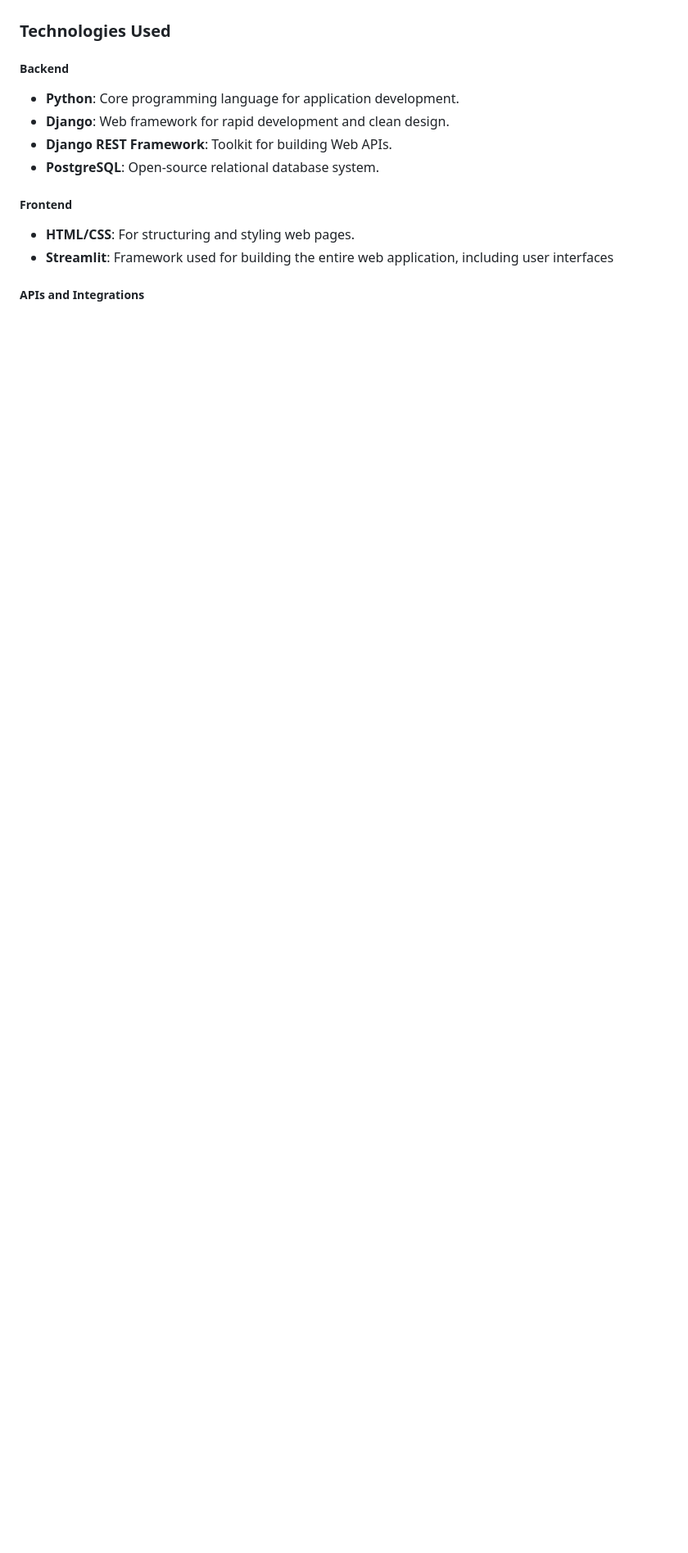
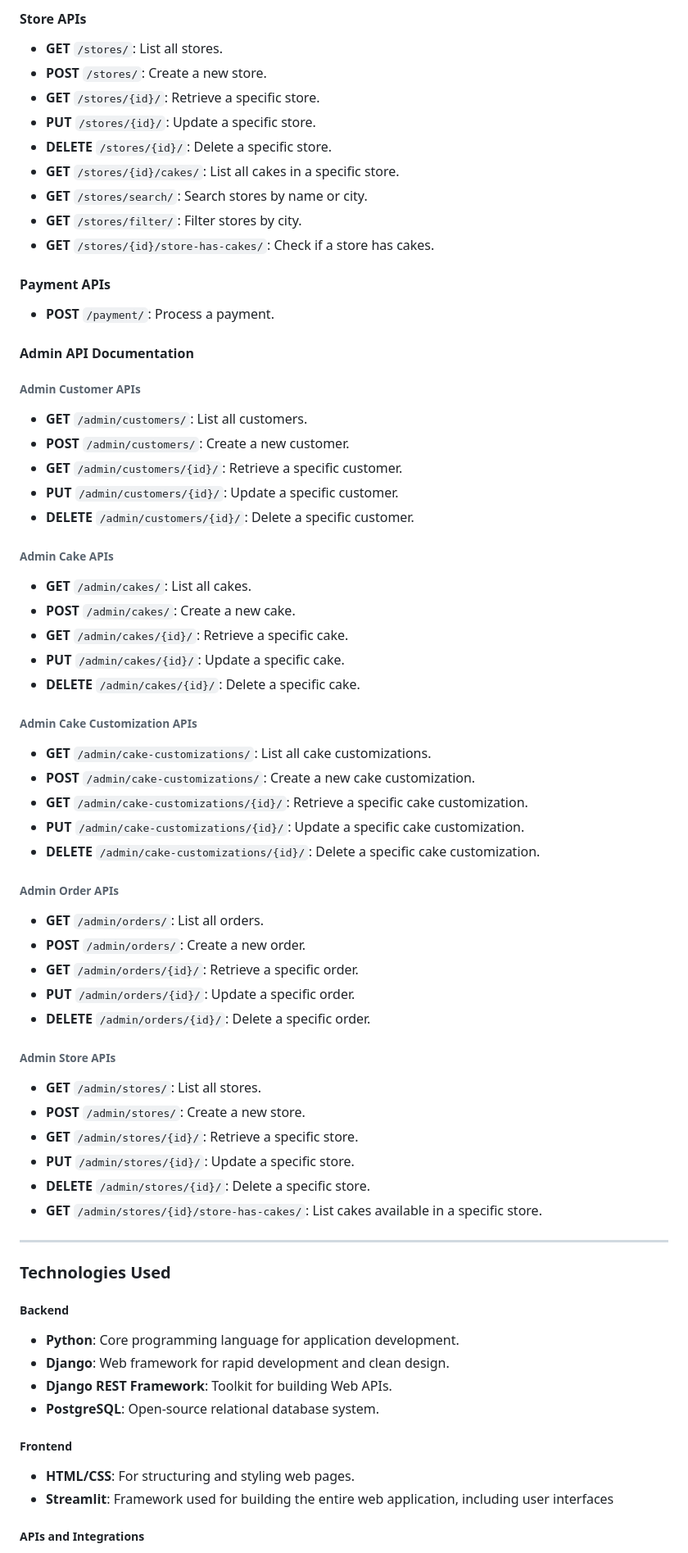
Before and after one commit to sundramsharma1/Infosys-Internship, a Markdown page: README.md, the part around the change printed below. Shown: that part at 82% size. Drawn GitHub-style; blank space fills up the shorter version.

```diff
--- a/README.md
+++ b/README.md
@@ -33,3 +80,57 @@
+#### Store APIs
+- **GET** `/stores/`: List all stores.
+- **POST** `/stores/`: Create a new store.
+- **GET** `/stores/{id}/`: Retrieve a specific store.
+- **PUT** `/stores/{id}/`: Update a specific store.
+- **DELETE** `/stores/{id}/`: Delete a specific store.
+- **GET** `/stores/{id}/cakes/`: List all cakes in a specific store.
+- **GET** `/stores/search/`: Search stores by name or city.
+- **GET** `/stores/filter/`: Filter stores by city.
+- **GET** `/stores/{id}/store-has-cakes/`: Check if a store has cakes.
+
+#### Payment APIs
+- **POST** `/payment/`: Process a payment.
+
+
+#### Admin API Documentation
+
+###### Admin Customer APIs
+- **GET** `/admin/customers/`: List all customers.
+- **POST** `/admin/customers/`: Create a new customer.
+- **GET** `/admin/customers/{id}/`: Retrieve a specific customer.
+- **PUT** `/admin/customers/{id}/`: Update a specific customer.
+- **DELETE** `/admin/customers/{id}/`: Delete a specific customer.
+
+###### Admin Cake APIs
+- **GET** `/admin/cakes/`: List all cakes.
+- **POST** `/admin/cakes/`: Create a new cake.
+- **GET** `/admin/cakes/{id}/`: Retrieve a specific cake.
+- **PUT** `/admin/cakes/{id}/`: Update a specific cake.
+- **DELETE** `/admin/cakes/{id}/`: Delete a specific cake.
+
+###### Admin Cake Customization APIs
+- **GET** `/admin/cake-customizations/`: List all cake customizations.
+- **POST** `/admin/cake-customizations/`: Create a new cake customization.
+- **GET** `/admin/cake-customizations/{id}/`: Retrieve a specific cake customization.
+- **PUT** `/admin/cake-customizations/{id}/`: Update a specific cake customization.
+- **DELETE** `/admin/cake-customizations/{id}/`: Delete a specific cake customization.
+
+###### Admin Order APIs
+- **GET** `/admin/orders/`: List all orders.
+- **POST** `/admin/orders/`: Create a new order.
+- **GET** `/admin/orders/{id}/`: Retrieve a specific order.
+- **PUT** `/admin/orders/{id}/`: Update a specific order.
+- **DELETE** `/admin/orders/{id}/`: Delete a specific order.
+
+###### Admin Store APIs
+- **GET** `/admin/stores/`: List all stores.
+- **POST** `/admin/stores/`: Create a new store.
+- **GET** `/admin/stores/{id}/`: Retrieve a specific store.
+- **PUT** `/admin/stores/{id}/`: Update a specific store.
+- **DELETE** `/admin/stores/{id}/`: Delete a specific store.
+- **GET** `/admin/stores/{id}/store-has-cakes/`: List cakes available in a specific store.
+
+-----
 
 ### Technologies Used
 ##### Backend
```
Also changed, not shown: other parts of README.md (+54 -7 lines).
